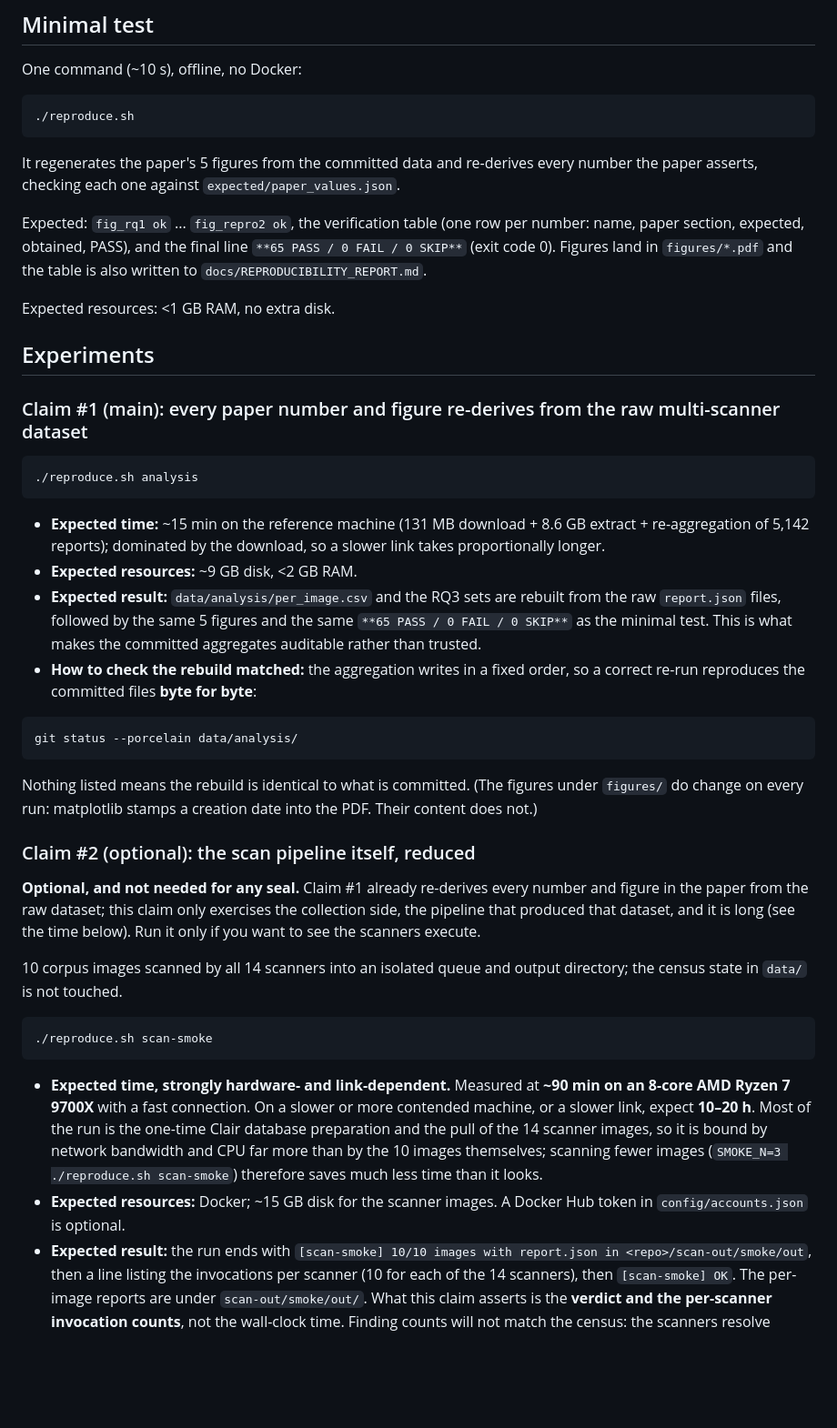
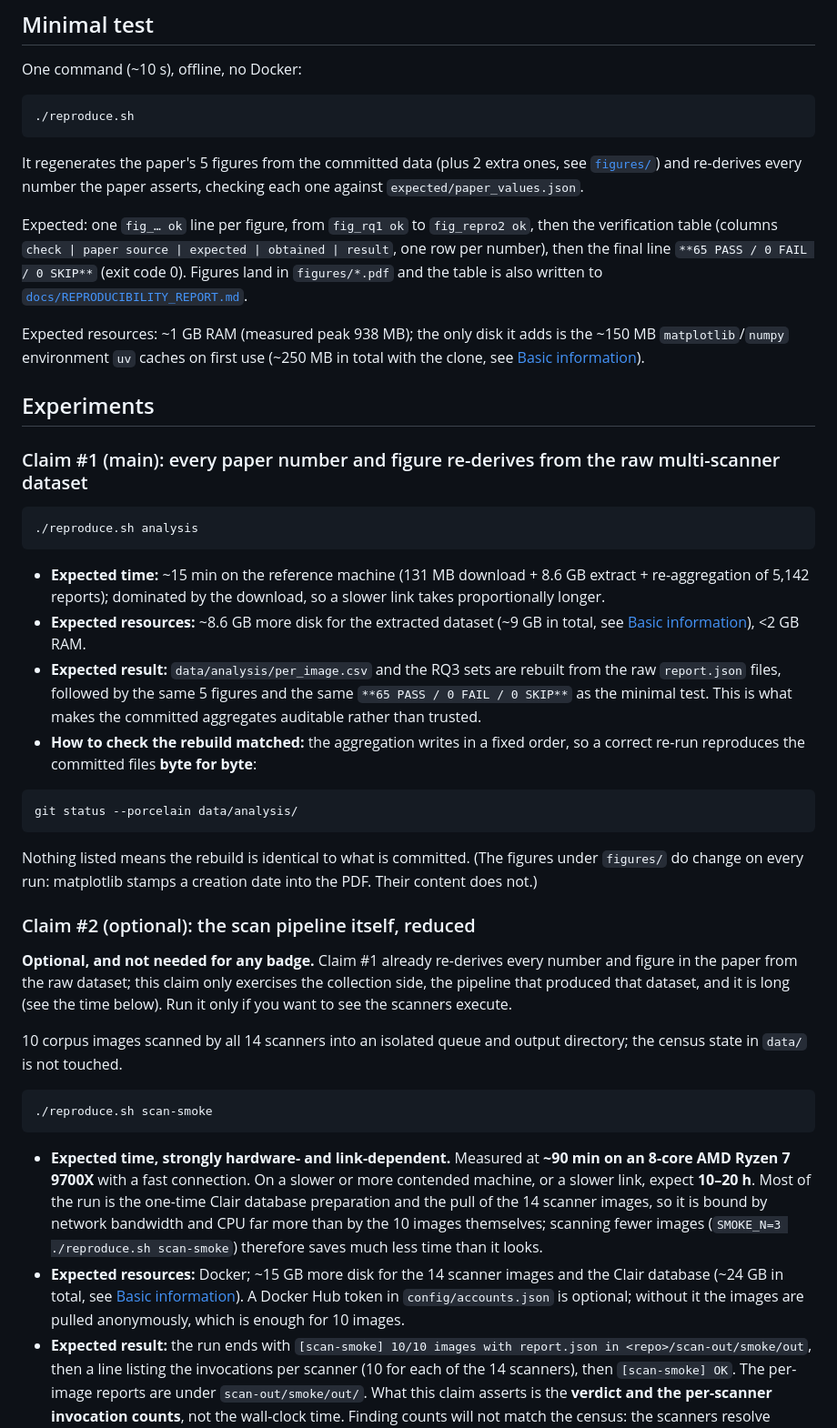
Before and after one commit to ChimangoScan/os-census, a Markdown page: README.md, the part around one of its changes. Shown at 91% size. Rendered like a GitHub page; blank space fills up the shorter version.

````diff
--- a/README.md
+++ b/README.md
@@ -142,16 +175,20 @@ One command (~10 s), offline, no Docker:
 ./reproduce.sh
 ```
 
-It regenerates the paper's 5 figures from the committed data and re-derives
-every number the paper asserts, checking each one against
-`expected/paper_values.json`.
+It regenerates the paper's 5 figures from the committed data (plus 2 extra ones,
+see [`figures/`](figures/)) and re-derives every number the paper asserts,
+checking each one against `expected/paper_values.json`.
 
-Expected: `fig_rq1 ok` ... `fig_repro2 ok`, the verification table (one row per
-number: name, paper section, expected, obtained, PASS), and the final line
+Expected: one `fig_… ok` line per figure, from `fig_rq1 ok` to `fig_repro2 ok`,
+then the verification table (columns `check | paper source | expected | obtained
+| result`, one row per number), then the final line
 `**65 PASS / 0 FAIL / 0 SKIP**` (exit code 0). Figures land in `figures/*.pdf`
-and the table is also written to `docs/REPRODUCIBILITY_REPORT.md`.
+and the table is also written to
+[`docs/REPRODUCIBILITY_REPORT.md`](docs/REPRODUCIBILITY_REPORT.md).
 
-Expected resources: <1 GB RAM, no extra disk.
+Expected resources: ~1 GB RAM (measured peak 938 MB); the only disk it adds is
+the ~150 MB `matplotlib`/`numpy` environment `uv` caches on first use (~250 MB
+in total with the clone, see [Basic information](#basic-information)).
 
 ## Experiments
 
@@ -164,7 +201,8 @@ Expected resources: <1 GB RAM, no extra disk.
 - **Expected time:** ~15 min on the reference machine (131 MB download + 8.6 GB
   extract + re-aggregation of 5,142 reports); dominated by the download, so a
   slower link takes proportionally longer.
-- **Expected resources:** ~9 GB disk, <2 GB RAM.
+- **Expected resources:** ~8.6 GB more disk for the extracted dataset (~9 GB in
+  total, see [Basic information](#basic-information)), <2 GB RAM.
 - **Expected result:** `data/analysis/per_image.csv` and the RQ3 sets are
   rebuilt from the raw `report.json` files, followed by the same 5 figures and
   the same `**65 PASS / 0 FAIL / 0 SKIP**` as the minimal test. This is what
@@ -182,7 +220,7 @@ git status --porcelain data/analysis/
 
 ### Claim #2 (optional): the scan pipeline itself, reduced
 
-**Optional, and not needed for any seal.** Claim #1 already re-derives every
+**Optional, and not needed for any badge.** Claim #1 already re-derives every
 number and figure in the paper from the raw dataset; this claim only exercises
 the collection side, the pipeline that produced that dataset, and it is long
 (see the time below). Run it only if you want to see the scanners execute.
@@ -201,8 +239,10 @@ directory; the census state in `data/` is not touched.
   scanner images, so it is bound by network bandwidth and CPU far more than by
   the 10 images themselves; scanning fewer images (`SMOKE_N=3 ./reproduce.sh
   scan-smoke`) therefore saves much less time than it looks.
-- **Expected resources:** Docker; ~15 GB disk for the scanner images. A Docker
-  Hub token in `config/accounts.json` is optional.
+- **Expected resources:** Docker; ~15 GB more disk for the 14 scanner images and
+  the Clair database (~24 GB in total, see [Basic information](#basic-information)).
+  A Docker Hub token in `config/accounts.json` is optional; without it the
+  images are pulled anonymously, which is enough for 10 images.
 - **Expected result:** the run ends with
   `[scan-smoke] 10/10 images with report.json in <repo>/scan-out/smoke/out`,
   then a line listing the invocations per scanner (10 for each of the 14
````
Also changed, not shown: other parts of README.md (+45 -12 lines).
